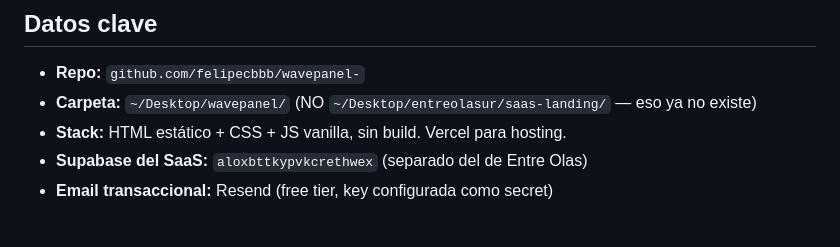
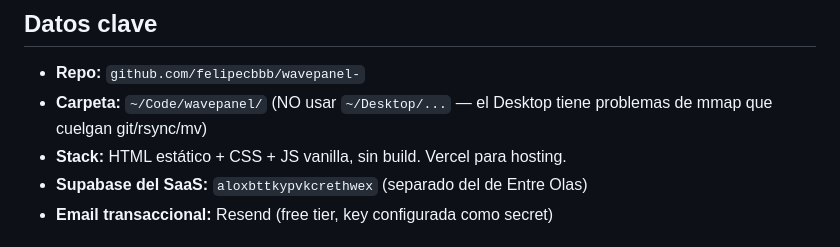
Before and after one commit to felipecbbb/wavepanel-, a Markdown page: CLAUDE.md, the part around the change. Drawn GitHub-style.

Commit message:
docs: actualizar CLAUDE.md con nueva ruta ~/Code/wavepanel

```diff
--- a/CLAUDE.md
+++ b/CLAUDE.md
@@ -5,7 +5,7 @@ SaaS vertical para escuelas de surf, kite y deportes acuáticos. Repo y carpeta
 ## Datos clave
 
 - **Repo:** `github.com/felipecbbb/wavepanel-`
-- **Carpeta:** `~/Desktop/wavepanel/` (NO `~/Desktop/entreolasur/saas-landing/` — eso ya no existe)
+- **Carpeta:** `~/Code/wavepanel/` (NO usar `~/Desktop/...` — el Desktop tiene problemas de mmap que cuelgan git/rsync/mv)
 - **Stack:** HTML estático + CSS + JS vanilla, sin build. Vercel para hosting.
 - **Supabase del SaaS:** `aloxbttkypvkcrethwex` (separado del de Entre Olas)
 - **Email transaccional:** Resend (free tier, key configurada como secret)
```
